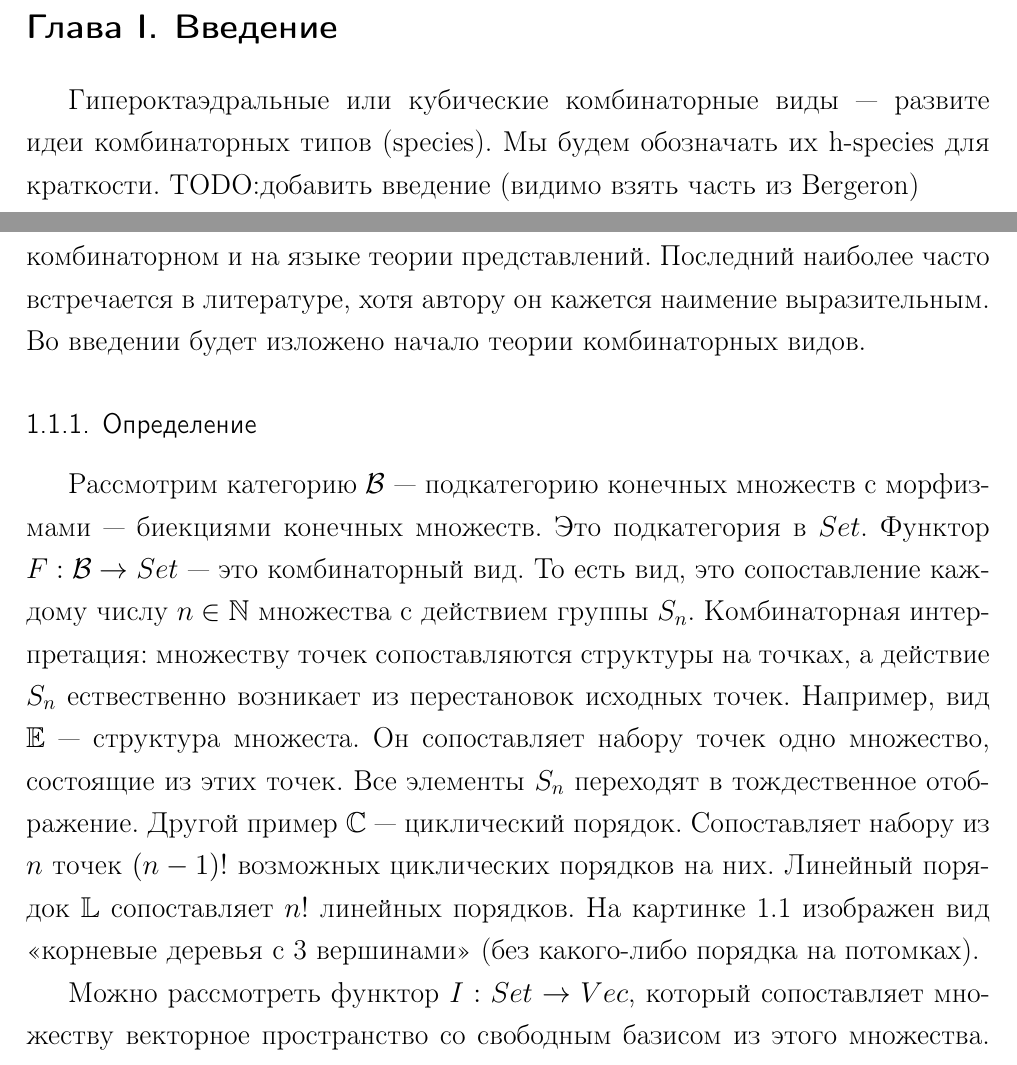
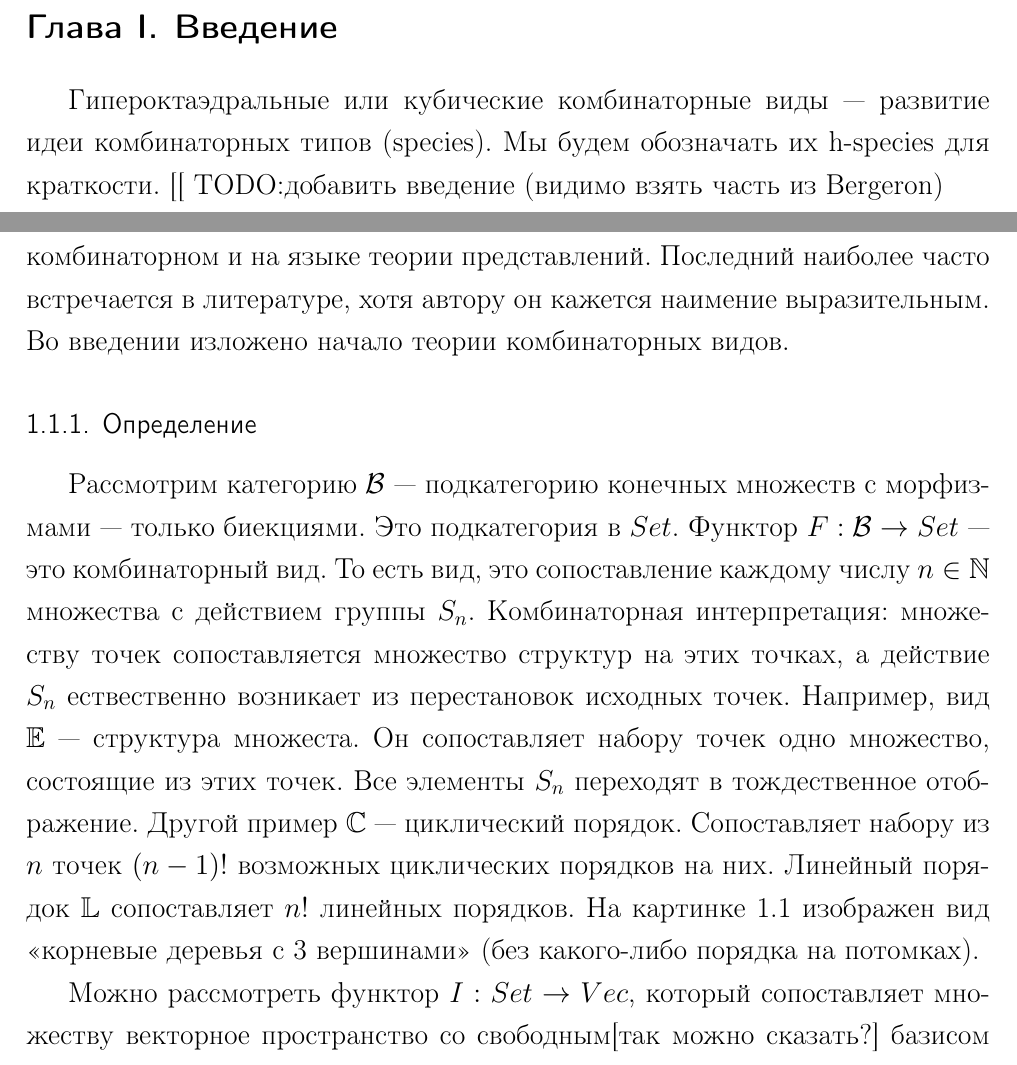
Before and after one commit to vors/hyperoctahedral-species, a LaTeX thesis (diploma-main.tex, which reads diploma-intro.tex): two parts of page 3 of 17, joined at a grey line, cut so that both start at the same text. Compiled offline with pdfLaTeX; a missing bibliography style is replaced by a similar one.

Commit message:
fix typo and style

```diff
--- a/diploma-intro.tex
+++ b/diploma-intro.tex
@@ -1,7 +1,9 @@
 \section{Введение}
 
-Гипероктаэдральные или кубические комбинаторные виды --- развите идеи комбинаторных типов (species).
+Гипероктаэдральные или кубические комбинаторные виды --- развитие идеи
+комбинаторных типов (species).
 Мы будем обозначать их h-species для краткости.
+[[
 TODO:добавить введение (видимо взять часть из Bergeron)
 
 План:
@@ -17,15 +20,15 @@ species --- сложение умножение --- аналитический
 О комбинаторных видах можно говорить на нескольких языках: категорном,
 комбинаторном и на языке теории представлений. Последний наиболее часто
 встречается в литературе, хотя автору он кажется наимение выразительным.
-Во введении будет изложено начало теории комбинаторных видов.
+Во введении изложено начало теории комбинаторных видов.
 \subsubsection{Определение}
 Рассмотрим категорию $\mathcal B$ --- подкатегорию конечных множеств с
-морфизмами --- биекциями конечных множеств. Это подкатегория в $Set$. Функтор
-$F:\mathcal B \rightarrow Set$ --- это комбинаторный вид. То есть вид, это
+морфизмами --- только биекциями. Это подкатегория в $Set$. Функтор
+$F:\mathcal B \rightarrow Set$~--- это комбинаторный вид. То есть вид, это
 сопоставление каждому числу $n \in \mathbb N$ множества с действием группы
-$S_n$. Комбинаторная интерпретация: множеству точек сопоставляются
-структуры на точках, а действие $S_n$ ествественно возникает из перестановок
-исходных точек. Например, вид $\mathbb E$ --- структура множеста. Он
+$S_n$. Комбинаторная интерпретация: множеству точек сопоставляется
+множество структур на этих точках, а действие $S_n$ ествественно возникает из
+перестановок исходных точек. Например, вид $\mathbb E$ --- структура множеста. Он
 сопоставляет набору точек одно множество, состоящие из этих точек. Все элементы $S_n$
 переходят в тождественное отображение. Другой пример $\mathbb C$ --- циклический
 порядок. Сопоставляет набору из $n$ точек $(n-1)!$ возможных циклических
@@ -113,8 +116,9 @@ $S_n$. Комбинаторная интерпретация: множеству
 \end{figure}
 
 Можно рассмотреть функтор $I:Set \rightarrow Vec$, который сопоставляет множеству
-векторное пространство со свободным базисом из этого множества. Тогда $F \circ
-I: \mathcal B \rightarrow Vec$, получается для каждого $n$
+векторное пространство со свободным[так можно сказать?] базисом из этого
+множества.
+Тогда $F \circ I: \mathcal B \rightarrow Vec$, получается для каждого $n$
 перестановочное представление группы $S_n$. При таком подходе, характер этого
 представления $\chi(\sigma)$, это количество структур, неподвижных относительно $\sigma \in S_n$.
 
```
Also changed, not shown: diploma-main.pdf, diploma-intro.tex (1 more changed lines).
